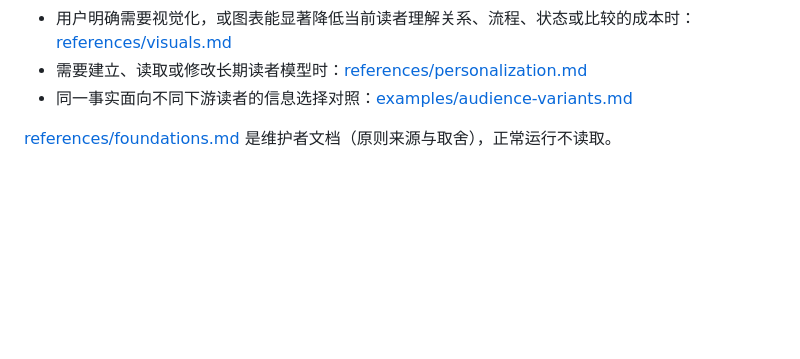
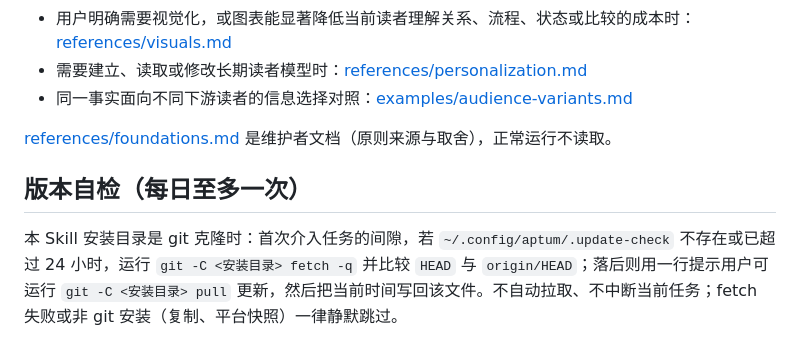
Before and after one commit to Zhong-Ze-Wei/aptum, a Markdown page: SKILL.md, the part around the change. Drawn GitHub-style; blank space fills up the shorter version.

Commit message:
feat: daily git-based self-update check (notify-only)

```diff
--- a/SKILL.md
+++ b/SKILL.md
@@ -93,3 +93,7 @@ Aptum 不要求每次使用都产生可见变化。原答案已经适合当前
 - 同一事实面向不同下游读者的信息选择对照：[examples/audience-variants.md](examples/audience-variants.md)
 
 [references/foundations.md](references/foundations.md) 是维护者文档（原则来源与取舍），正常运行不读取。
+
+## 版本自检（每日至多一次）
+
+本 Skill 安装目录是 git 克隆时：首次介入任务的间隙，若 `~/.config/aptum/.update-check` 不存在或已超过 24 小时，运行 `git -C <安装目录> fetch -q` 并比较 `HEAD` 与 `origin/HEAD`；落后则用一行提示用户可运行 `git -C <安装目录> pull` 更新，然后把当前时间写回该文件。不自动拉取、不中断当前任务；fetch 失败或非 git 安装（复制、平台快照）一律静默跳过。
```
